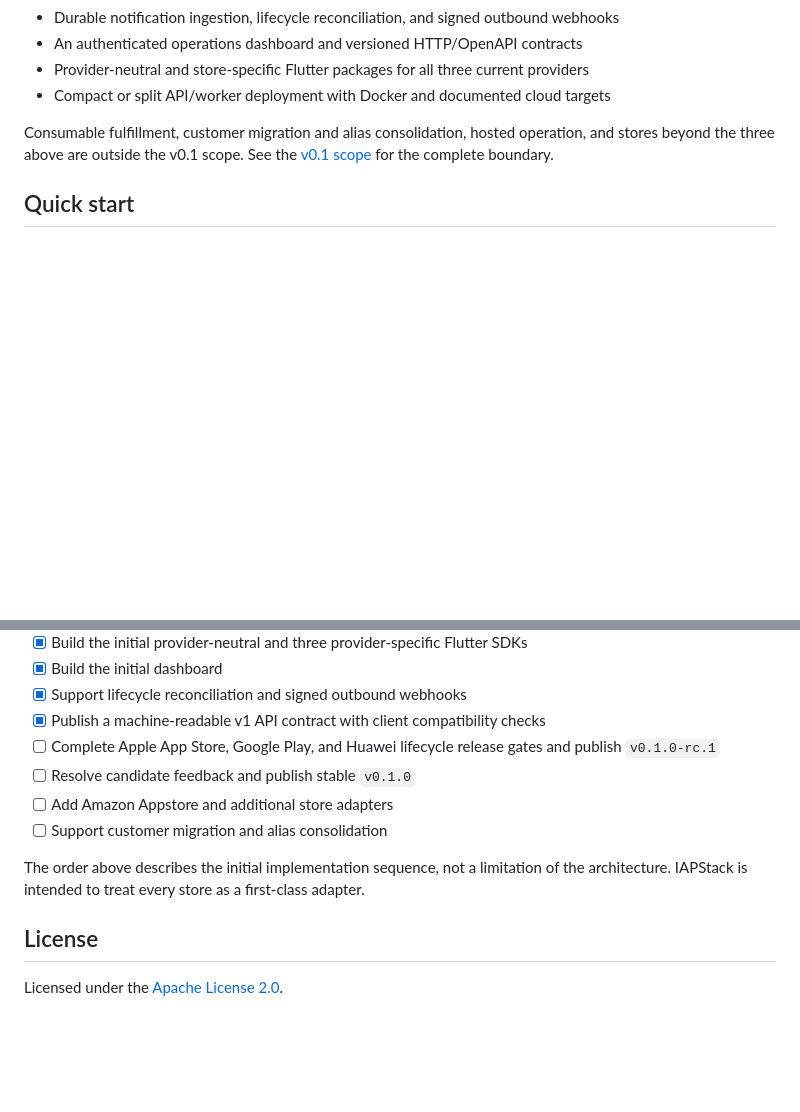
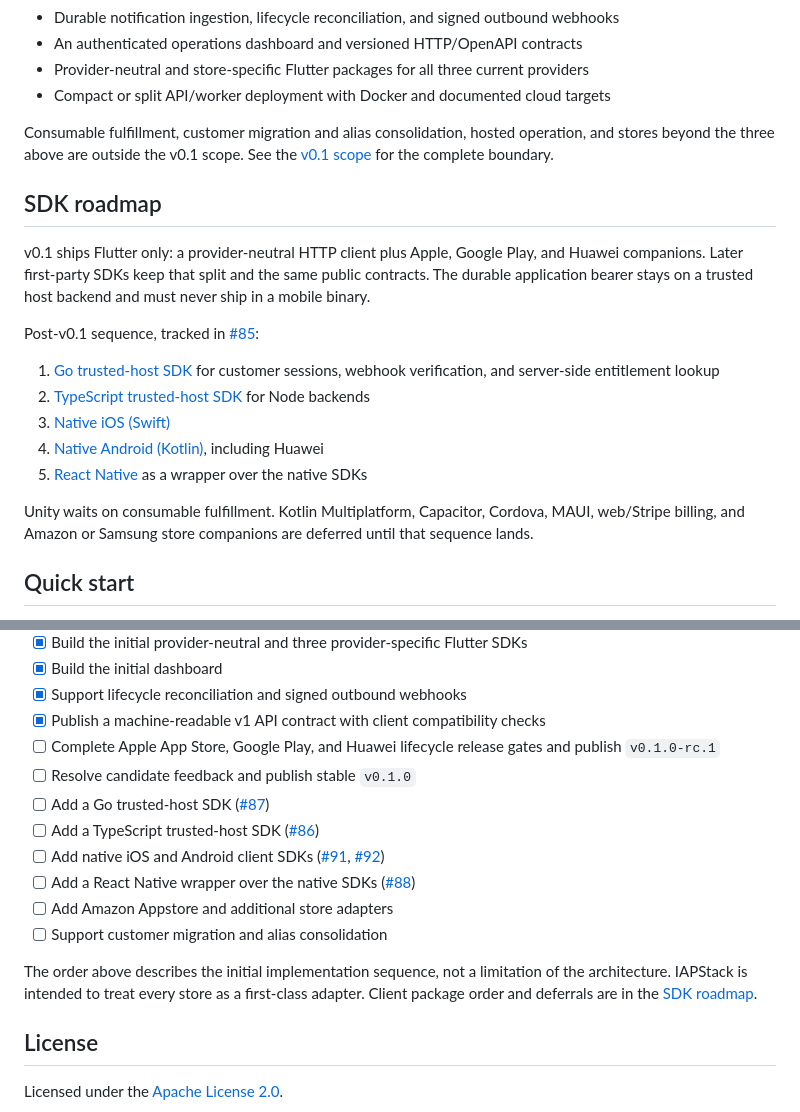
Before and after one commit to imariman/iapstack, a Markdown page: README.md, 2 parts joined by grey strips. Rendered like a GitHub page; blank space fills up the shorter version.

Commit message:
docs: add post-v0.1 SDK roadmap
Record the Flutter-only v0.1 client boundary and the host, native, and
React Native SDK sequence tracked in #85.

```diff
--- a/README.md
+++ b/README.md
@@ -40,6 +40,25 @@ and access decisions in infrastructure they control.
 Consumable fulfillment, customer migration and alias consolidation, hosted operation,
 and stores beyond the three above are outside the v0.1 scope. See the
 [v0.1 scope](docs/v0.1-scope.md) for the complete boundary.
+
+## SDK roadmap
+
+v0.1 ships Flutter only: a provider-neutral HTTP client plus Apple, Google Play, and
+Huawei companions. Later first-party SDKs keep that split and the same public
+contracts. The durable application bearer stays on a trusted host backend and must
+never ship in a mobile binary.
+
+Post-v0.1 sequence, tracked in [#85](https://github.com/imariman/iapstack/issues/85):
+
+1. [Go trusted-host SDK](https://github.com/imariman/iapstack/issues/87) for customer sessions, webhook verification, and server-side entitlement lookup
+2. [TypeScript trusted-host SDK](https://github.com/imariman/iapstack/issues/86) for Node backends
+3. [Native iOS (Swift)](https://github.com/imariman/iapstack/issues/91)
+4. [Native Android (Kotlin)](https://github.com/imariman/iapstack/issues/92), including Huawei
+5. [React Native](https://github.com/imariman/iapstack/issues/88) as a wrapper over the native SDKs
+
+Unity waits on consumable fulfillment. Kotlin Multiplatform, Capacitor, Cordova, MAUI,
+web/Stripe billing, and Amazon or Samsung store companions are deferred until that
+sequence lands.
 
 ## Quick start
 
@@ -356,10 +375,14 @@ credential/evidence and notification contracts, and webhook verification rules a
 - [x] Publish a machine-readable v1 API contract with client compatibility checks
 - [ ] Complete Apple App Store, Google Play, and Huawei lifecycle release gates and publish `v0.1.0-rc.1`
 - [ ] Resolve candidate feedback and publish stable `v0.1.0`
+- [ ] Add a Go trusted-host SDK ([#87](https://github.com/imariman/iapstack/issues/87))
+- [ ] Add a TypeScript trusted-host SDK ([#86](https://github.com/imariman/iapstack/issues/86))
+- [ ] Add native iOS and Android client SDKs ([#91](https://github.com/imariman/iapstack/issues/91), [#92](https://github.com/imariman/iapstack/issues/92))
+- [ ] Add a React Native wrapper over the native SDKs ([#88](https://github.com/imariman/iapstack/issues/88))
 - [ ] Add Amazon Appstore and additional store adapters
 - [ ] Support customer migration and alias consolidation
 
-The order above describes the initial implementation sequence, not a limitation of the architecture. IAPStack is intended to treat every store as a first-class adapter.
+The order above describes the initial implementation sequence, not a limitation of the architecture. IAPStack is intended to treat every store as a first-class adapter. Client package order and deferrals are in the [SDK roadmap](#sdk-roadmap).
 
 ## License
 
```
